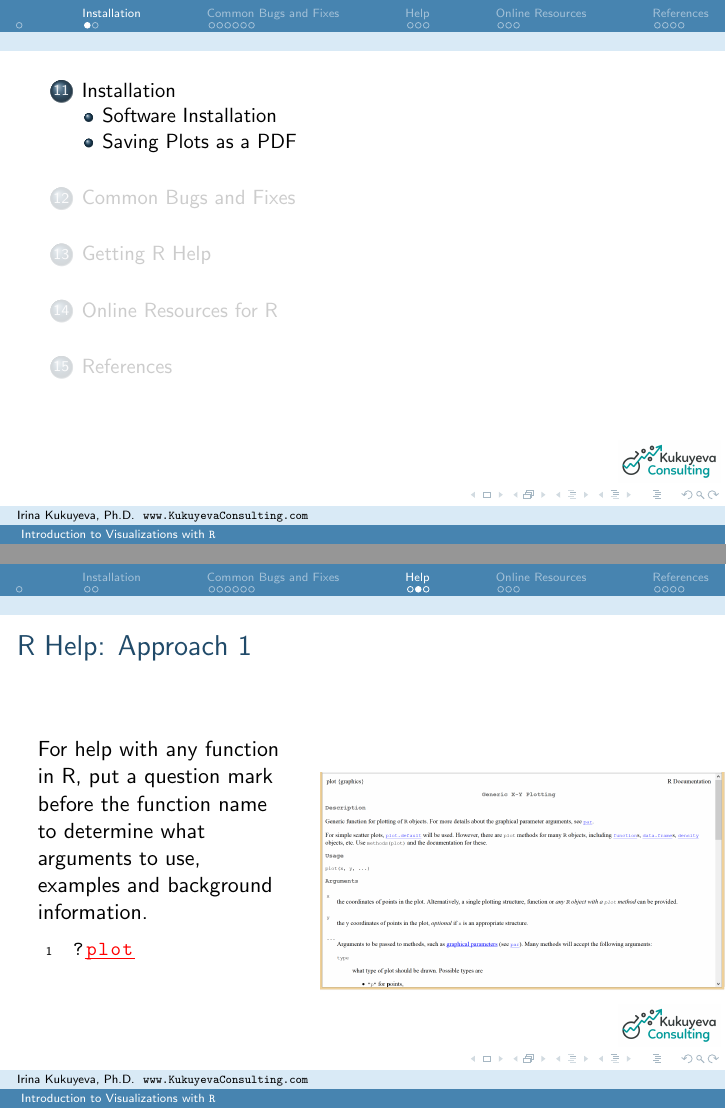
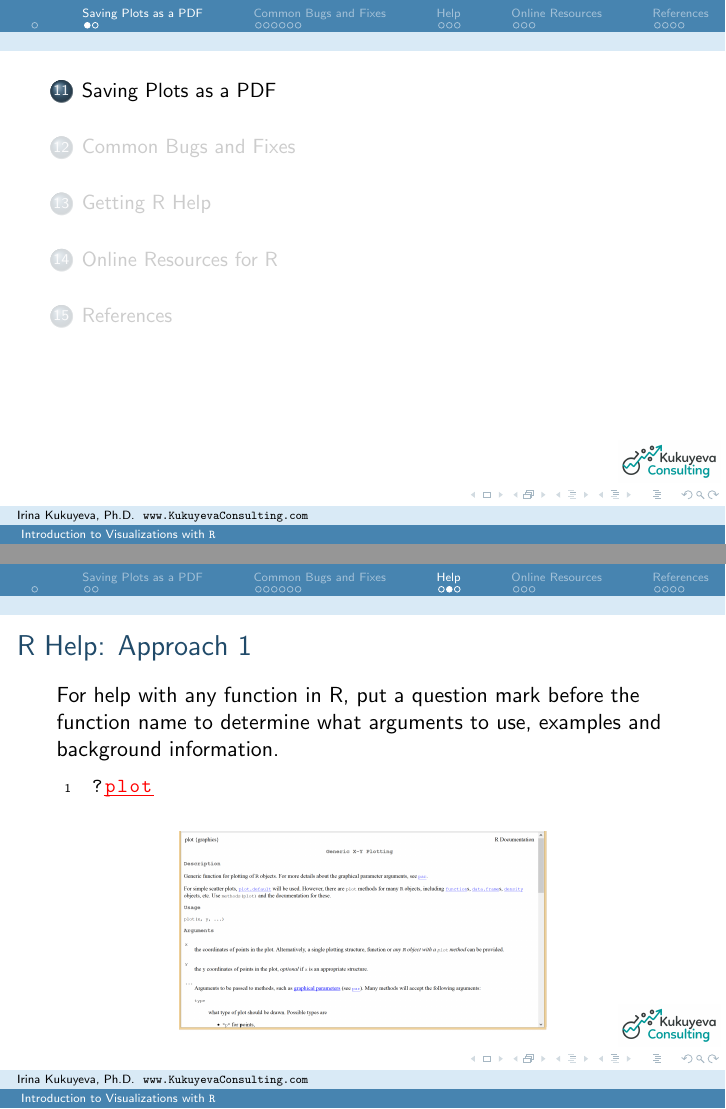
Before and after one commit to ikukuyeva/R-Graphics, LaTeX slides (Graphics course.tex, which reads content/Section-Resources.tex): pages 70 and 79 of 87, joined at a grey line. Compiled offline with pdfLaTeX.

Commit message:
Refactor/clean-up code to make slides more readable

```diff
--- a/content/Section-Resources.tex
+++ b/content/Section-Resources.tex
@@ -1,14 +1,8 @@
 \part{Working with R}
 % ------------------------------------------------------------
-
-
-%%%%%%%%%%%%%%%%%%%%%%%%%%%%%%%%%%%%%
-% Section: Software Installation
-\section{Installation}
-\subsection{Software Installation}
 %---
 %%%%%%%%%%%%%%%%%%%%%%%
-\subsection{Saving Plots as a PDF}
+\section{Saving Plots as a PDF}
 %%%%%%%%%%%%%%%%%%%%%%%
 \begin{frame}[fragile]
 \frametitle{Saving Plots as a PDF}
@@ -124,19 +118,16 @@ Possible solutions:
 \begin{frame}[fragile]
 \frametitle{R Help: Approach 1}
 
-  \begin{columns}
-  \column{0.4\textwidth}
-  For help with any function in R, put a question mark before the function name to determine what arguments to use, examples and background information.
+\vspace{-5pt}
+For help with any function in R, put a question mark before the function name to determine what arguments to use, examples and background information.
 
   \begin{lstlisting}
 ?plot
   \end{lstlisting}
 
-  \column{0.6\textwidth}
-    \begin{center}
-    \includegraphics[width=1.1\textwidth]{images/Rhelp}
-    \end{center}
-  \end{columns}
+  \begin{center}
+    \includegraphics[width=0.6\textwidth]{images/Rhelp}
+  \end{center}
 
 \end{frame}
 %%%---
```
Also changed, not shown: content/Section-Resources.tex (7 more changed lines).
